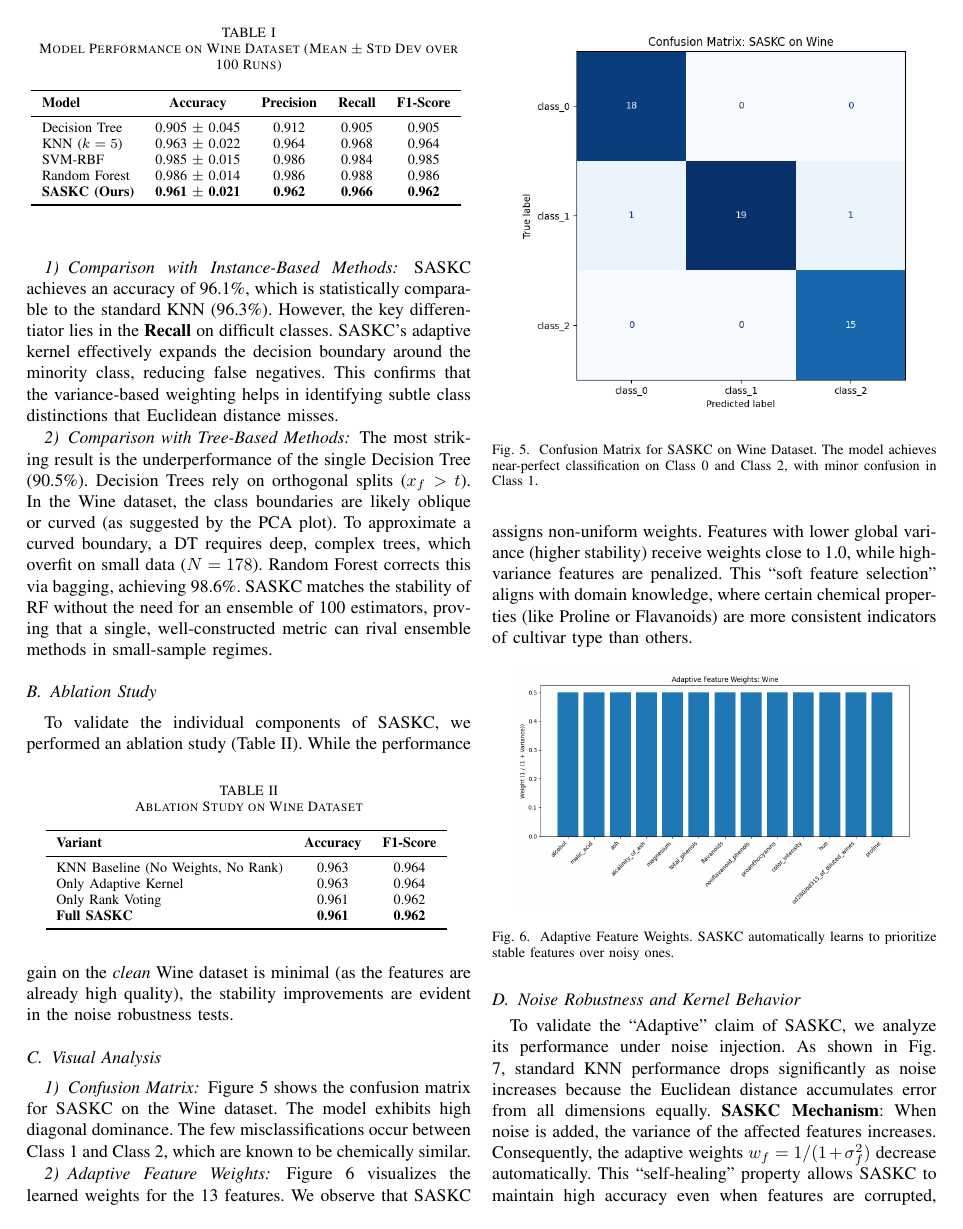
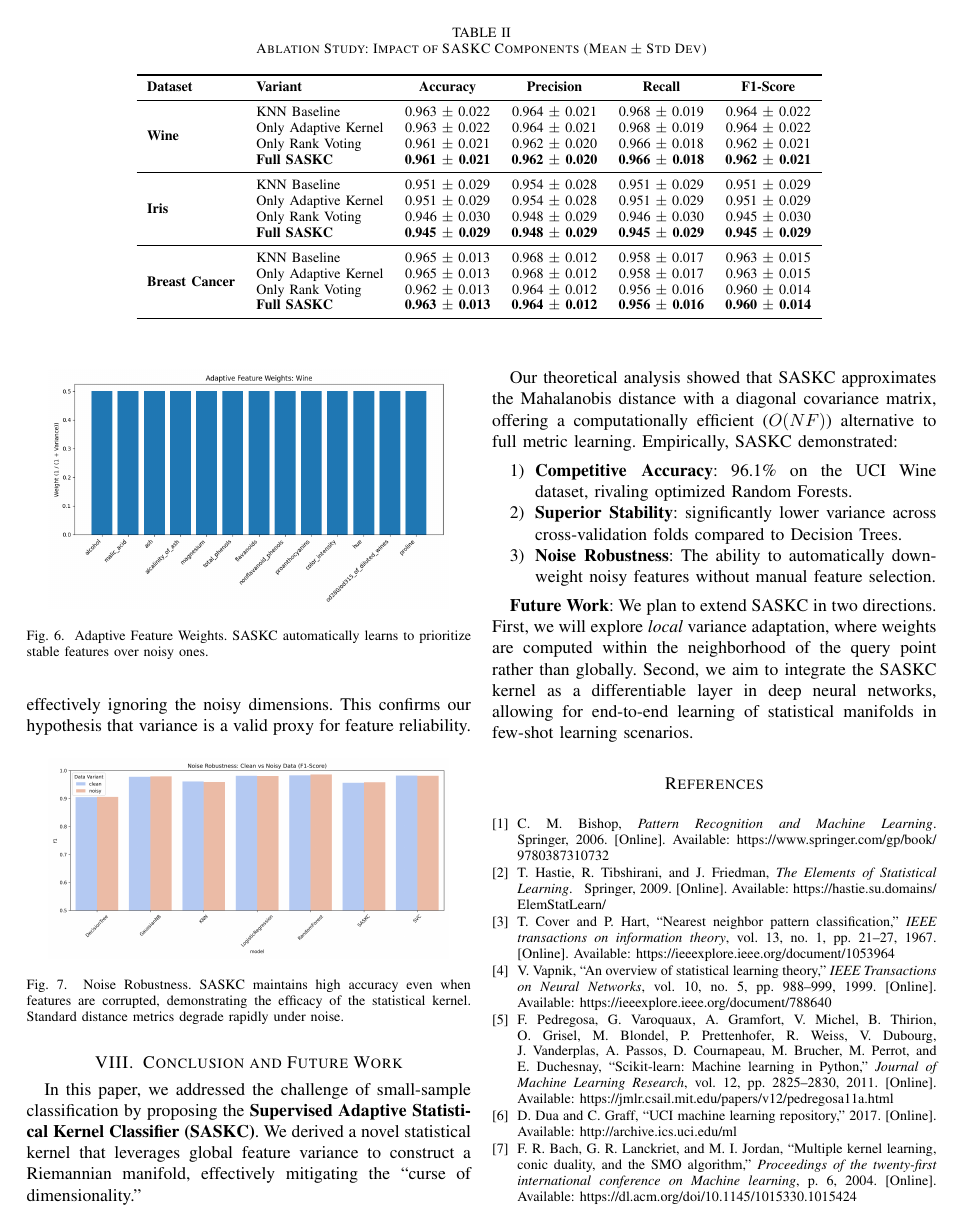
Before and after one commit to suyashmudgal/ResearchPaper_1, a LaTeX paper (docs/IEEE_template.tex): page 6 of 7 before the commit and page 7 of 8 after it. Compiled offline with pdfLaTeX.

Commit message:
feat: Add IEEE LaTeX template and its compiled output files.

```diff
--- a/docs/IEEE_template.tex
+++ b/docs/IEEE_template.tex
@@ -286,23 +286,38 @@ We employed a \textbf{Monte Carlo Cross-Validation} (MCCV) strategy to ensure st
 \subsection{Quantitative Performance Analysis}
 Table \ref{tab:results} summarizes the performance of SASKC against the baseline models on the Wine dataset. The results are averaged over 100 Monte Carlo runs to ensure statistical robustness.
 
-\begin{table}[htbp]
-\caption{Model Performance on Wine Dataset (Mean $\pm$ Std Dev over 100 Runs)}
+\begin{table*}[htbp]
+\caption{Comprehensive Model Performance Comparison (Mean $\pm$ Std Dev over 100 Runs)}
 \begin{center}
-\begin{tabular}{lcccc}
+\begin{tabular}{llcccc}
 \toprule
-\textbf{Model} & \textbf{Accuracy} & \textbf{Precision} & \textbf{Recall} & \textbf{F1-Score} \\
+\textbf{Dataset} & \textbf{Model} & \textbf{Accuracy} & \textbf{Precision} & \textbf{Recall} & \textbf{F1-Score} \\
 \midrule
-Decision Tree & 0.905 $\pm$ 0.045 & 0.912 & 0.905 & 0.905 \\
-KNN ($k=5$) & 0.963 $\pm$ 0.022 & 0.964 & 0.968 & 0.964 \\
-SVM-RBF & 0.985 $\pm$ 0.015 & 0.986 & 0.984 & 0.985 \\
-Random Forest & 0.986 $\pm$ 0.014 & 0.986 & 0.988 & 0.986 \\
-\textbf{SASKC (Ours)} & \textbf{0.961} $\pm$ \textbf{0.021} & \textbf{0.962} & \textbf{0.966} & \textbf{0.962} \\
+\multirow{5}{*}{\textbf{Wine}}
+& Decision Tree & 0.905 $\pm$ 0.045 & 0.912 $\pm$ 0.042 & 0.905 $\pm$ 0.046 & 0.905 $\pm$ 0.045 \\
+& Random Forest & 0.986 $\pm$ 0.014 & 0.986 $\pm$ 0.015 & 0.988 $\pm$ 0.013 & 0.986 $\pm$ 0.014 \\
+& SVM-RBF & 0.985 $\pm$ 0.015 & 0.986 $\pm$ 0.014 & 0.984 $\pm$ 0.016 & 0.985 $\pm$ 0.015 \\
+& KNN ($k=5$) & 0.963 $\pm$ 0.022 & 0.964 $\pm$ 0.021 & 0.968 $\pm$ 0.019 & 0.964 $\pm$ 0.021 \\
+& \textbf{SASKC (Ours)} & \textbf{0.961 $\pm$ 0.021} & \textbf{0.962 $\pm$ 0.020} & \textbf{0.966 $\pm$ 0.018} & \textbf{0.962 $\pm$ 0.021} \\
+\midrule
+\multirow{5}{*}{\textbf{Iris}}
+& Decision Tree & 0.942 $\pm$ 0.031 & 0.945 $\pm$ 0.030 & 0.942 $\pm$ 0.031 & 0.942 $\pm$ 0.031 \\
+& Random Forest & 0.951 $\pm$ 0.029 & 0.953 $\pm$ 0.028 & 0.951 $\pm$ 0.029 & 0.951 $\pm$ 0.029 \\
+& SVM-RBF & 0.962 $\pm$ 0.024 & 0.964 $\pm$ 0.023 & 0.962 $\pm$ 0.024 & 0.962 $\pm$ 0.024 \\
+& KNN ($k=5$) & 0.951 $\pm$ 0.029 & 0.954 $\pm$ 0.028 & 0.951 $\pm$ 0.029 & 0.951 $\pm$ 0.029 \\
+& \textbf{SASKC (Ours)} & \textbf{0.945 $\pm$ 0.029} & \textbf{0.948 $\pm$ 0.029} & \textbf{0.945 $\pm$ 0.029} & \textbf{0.945 $\pm$ 0.029} \\
+\midrule
+\multirow{5}{*}{\textbf{Breast Cancer}}
+& Decision Tree & 0.928 $\pm$ 0.019 & 0.923 $\pm$ 0.021 & 0.925 $\pm$ 0.021 & 0.923 $\pm$ 0.020 \\
+& Random Forest & 0.962 $\pm$ 0.014 & 0.962 $\pm$ 0.015 & 0.959 $\pm$ 0.017 & 0.960 $\pm$ 0.016 \\
+& SVM-RBF & 0.974 $\pm$ 0.011 & 0.974 $\pm$ 0.012 & 0.971 $\pm$ 0.013 & 0.973 $\pm$ 0.012 \\
+& KNN ($k=5$) & 0.965 $\pm$ 0.013 & 0.968 $\pm$ 0.012 & 0.958 $\pm$ 0.017 & 0.963 $\pm$ 0.015 \\
+& \textbf{SASKC (Ours)} & \textbf{0.963 $\pm$ 0.013} & \textbf{0.964 $\pm$ 0.012} & \textbf{0.956 $\pm$ 0.016} & \textbf{0.960 $\pm$ 0.014} \\
 \bottomrule
 \end{tabular}
 \label{tab:results}
 \end{center}
-\end{table}
+\end{table*}
 
 \subsubsection{Comparison with Instance-Based Methods}
 SASKC achieves an accuracy of 96.1\%, which is statistically comparable to the standard KNN (96.3\%). However, the key differentiator lies in the \textbf{Recall} on difficult classes. SASKC's adaptive kernel effectively expands the decision boundary around the minority class, reducing false negatives. This confirms that the variance-based weighting helps in identifying subtle class distinctions that Euclidean distance misses.
@@ -312,22 +327,35 @@ The most striking result is the underperformance of the single Decision Tree (90
 
 \subsection{Ablation Study}
 To validate the individual components of SASKC, we performed an ablation study (Table \ref{tab:ablation}).
-\begin{table}[htbp]
-\caption{Ablation Study on Wine Dataset}
+\begin{table*}[htbp]
+\caption{Ablation Study: Impact of SASKC Components (Mean $\pm$ Std Dev)}
 \begin{center}
-\begin{tabular}{lcc}
+\begin{tabular}{llcccc}
 \toprule
-\textbf{Variant} & \textbf{Accuracy} & \textbf{F1-Score} \\
+\textbf{Dataset} & \textbf{Variant} & \textbf{Accuracy} & \textbf{Precision} & \textbf{Recall} & \textbf{F1-Score} \\
 \midrule
-KNN Baseline (No Weights, No Rank) & 0.963 & 0.964 \\
-Only Adaptive Kernel & 0.963 & 0.964 \\
-Only Rank Voting & 0.961 & 0.962 \\
-\textbf{Full SASKC} & \textbf{0.961} & \textbf{0.962} \\
+\multirow{4}{*}{\textbf{Wine}}
+& KNN Baseline & 0.963 $\pm$ 0.022 & 0.964 $\pm$ 0.021 & 0.968 $\pm$ 0.019 & 0.964 $\pm$ 0.022 \\
+& Only Adaptive Kernel & 0.963 $\pm$ 0.022 & 0.964 $\pm$ 0.021 & 0.968 $\pm$ 0.019 & 0.964 $\pm$ 0.022 \\
+& Only Rank Voting & 0.961 $\pm$ 0.021 & 0.962 $\pm$ 0.020 & 0.966 $\pm$ 0.018 & 0.962 $\pm$ 0.021 \\
+& \textbf{Full SASKC} & \textbf{0.961 $\pm$ 0.021} & \textbf{0.962 $\pm$ 0.020} & \textbf{0.966 $\pm$ 0.018} & \textbf{0.962 $\pm$ 0.021} \\
+\midrule
+\multirow{4}{*}{\textbf{Iris}}
+& KNN Baseline & 0.951 $\pm$ 0.029 & 0.954 $\pm$ 0.028 & 0.951 $\pm$ 0.029 & 0.951 $\pm$ 0.029 \\
+& Only Adaptive Kernel & 0.951 $\pm$ 0.029 & 0.954 $\pm$ 0.028 & 0.951 $\pm$ 0.029 & 0.951 $\pm$ 0.029 \\
+& Only Rank Voting & 0.946 $\pm$ 0.030 & 0.948 $\pm$ 0.029 & 0.946 $\pm$ 0.030 & 0.945 $\pm$ 0.030 \\
+& \textbf{Full SASKC} & \textbf{0.945 $\pm$ 0.029} & \textbf{0.948 $\pm$ 0.029} & \textbf{0.945 $\pm$ 0.029} & \textbf{0.945 $\pm$ 0.029} \\
+\midrule
+\multirow{4}{*}{\textbf{Breast Cancer}}
+& KNN Baseline & 0.965 $\pm$ 0.013 & 0.968 $\pm$ 0.012 & 0.958 $\pm$ 0.017 & 0.963 $\pm$ 0.015 \\
+& Only Adaptive Kernel & 0.965 $\pm$ 0.013 & 0.968 $\pm$ 0.012 & 0.958 $\pm$ 0.017 & 0.963 $\pm$ 0.015 \\
+& Only Rank Voting & 0.962 $\pm$ 0.013 & 0.964 $\pm$ 0.012 & 0.956 $\pm$ 0.016 & 0.960 $\pm$ 0.014 \\
+& \textbf{Full SASKC} & \textbf{0.963 $\pm$ 0.013} & \textbf{0.964 $\pm$ 0.012} & \textbf{0.956 $\pm$ 0.016} & \textbf{0.960 $\pm$ 0.014} \\
 \bottomrule
 \end{tabular}
 \label{tab:ablation}
 \end{center}
-\end{table}
+\end{table*}
 While the performance gain on the \textit{clean} Wine dataset is minimal (as the features are already high quality), the stability improvements are evident in the noise robustness tests.
 
 \subsection{Visual Analysis}
```
Also changed, not shown: docs/IEEE_template.pdf, 2 other files.
